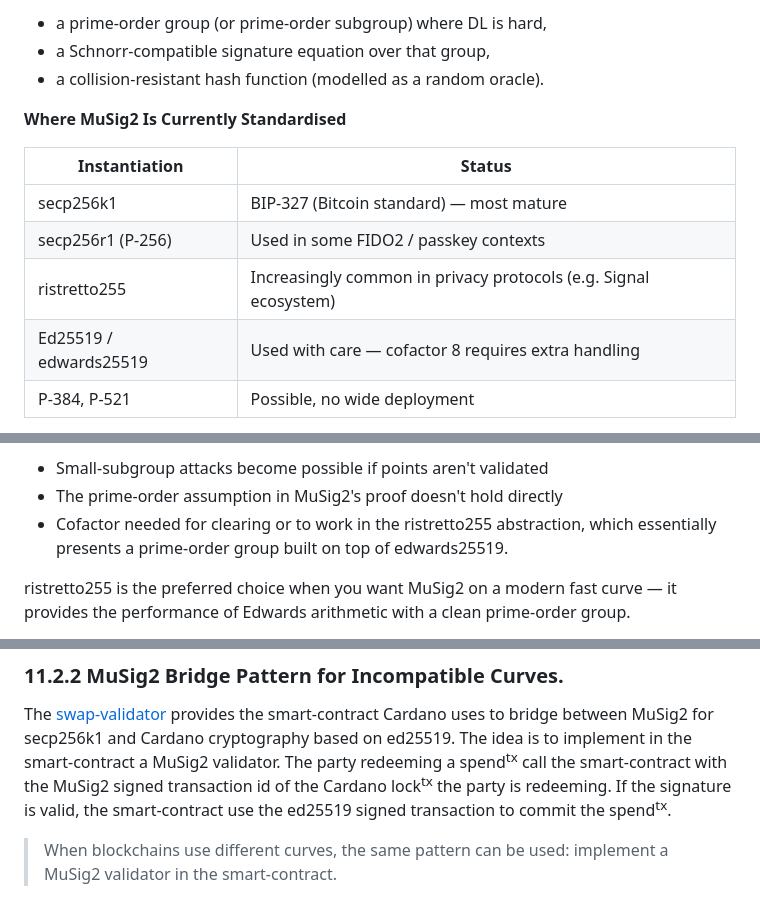
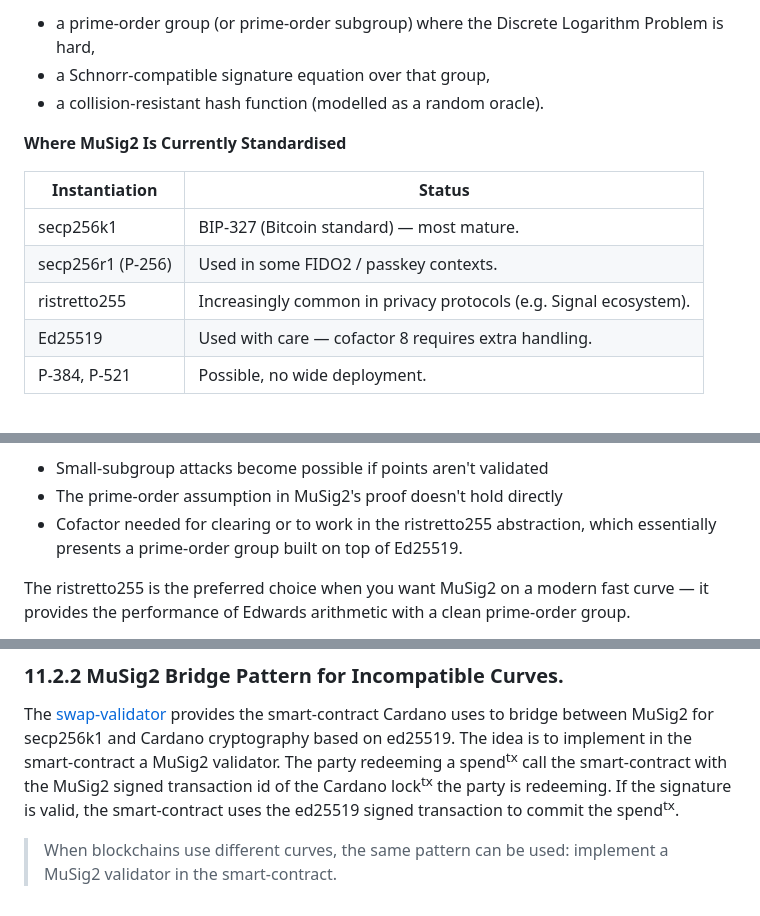
Before and after one commit to input-output-hk/cyclic-atomic-swap, a Markdown page: docs/arc42/11_im.md, 3 parts joined by grey strips. GitHub-like rendering.

Commit message:
arc42 11 Integration Matrix updated with MuSig2 specification details, clarified curve compatibility, and added link references.

```diff
--- a/docs/arc42/11_im.md
+++ b/docs/arc42/11_im.md
@@ -52,15 +53,15 @@ curve. MuSig2 needs
 
-- a prime-order group (or prime-order subgroup) where DL is hard,
+- a prime-order group (or prime-order subgroup) where the Discrete Logarithm Problem is hard,
 - a Schnorr-compatible signature equation over that group,
 - a collision-resistant hash function (modelled as a random oracle).
 
 **Where MuSig2 Is Currently Standardised**
 
-| Instantiation          | Status                                                           |
-|------------------------|------------------------------------------------------------------|
-| secp256k1              | BIP-327 (Bitcoin standard) — most mature                         |
-| secp256r1 (P-256)      | Used in some FIDO2 / passkey contexts                            |
-| ristretto255           | Increasingly common in privacy protocols (e.g. Signal ecosystem) |
-| Ed25519 / edwards25519 | Used with care — cofactor 8 requires extra handling              |
-| P-384, P-521           | Possible, no wide deployment                                     |
+| Instantiation     | Status                                                            |
+|-------------------|-------------------------------------------------------------------|
+| secp256k1         | BIP-327 (Bitcoin standard) — most mature.                         |
+| secp256r1 (P-256) | Used in some FIDO2 / passkey contexts.                            |
+| ristretto255      | Increasingly common in privacy protocols (e.g. Signal ecosystem). |
+| Ed25519           | Used with care — cofactor 8 requires extra handling.              |
+| P-384, P-521      | Possible, no wide deployment.                                     |
 
@@ -70,8 +77,8 @@ but they have cofactor of 8, which creates subtle issues for MuSig2:
 - Small-subgroup attacks become possible if points aren't validated
 - The prime-order assumption in MuSig2's proof doesn't hold directly
 - Cofactor needed for clearing or to work in the ristretto255 abstraction,
-  which essentially presents a prime-order group built on top of edwards25519.
+  which essentially presents a prime-order group built on top of Ed25519.
 
-ristretto255 is the preferred choice when you want MuSig2 on a modern fast curve — it provides the
+The ristretto255 is the preferred choice when you want MuSig2 on a modern fast curve — it provides the
 performance of Edwards arithmetic with a clean prime-order group.
 
@@ -93,7 +100,7 @@ to bridge between MuSig2 for secp256k1 and Cardano cryptography based on ed25519
 The idea is to implement in the smart-contract a MuSig2 validator.
 The party redeeming a spend<sup>tx</sup> call the smart-contract with the MuSig2 signed transaction id of the Cardano
 lock<sup>tx</sup> the party is redeeming.
-If the signature is valid, the smart-contract use the ed25519 signed transaction to commit the spend<sup>tx</sup>.
+If the signature is valid, the smart-contract uses the ed25519 signed transaction to commit the spend<sup>tx</sup>.
 
 > When blockchains use different curves, the same pattern can be used: implement a MuSig2 validator in the
 > smart-contract.
```
Also changed, not shown: other parts of docs/arc42/11_im.md (+15 -8 lines).
